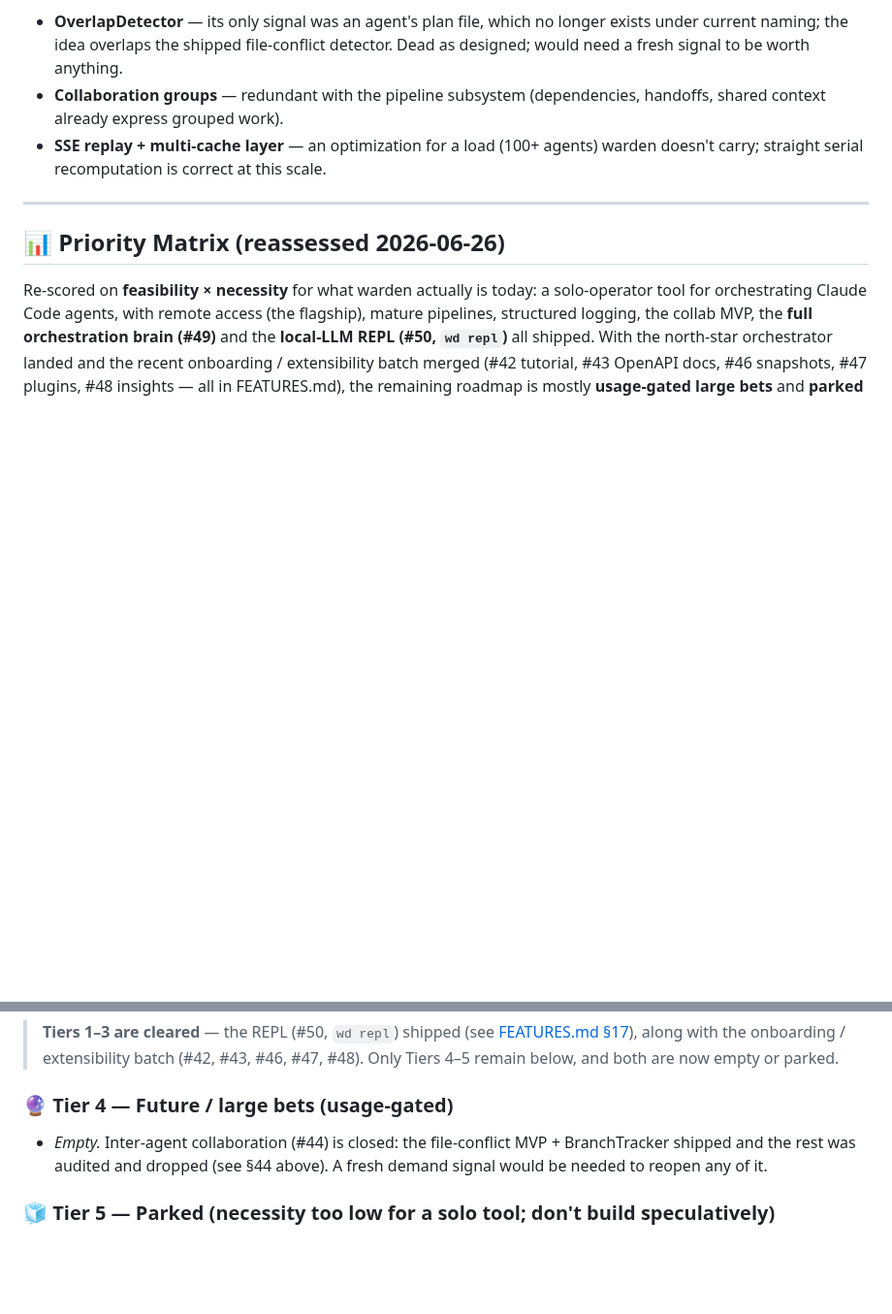
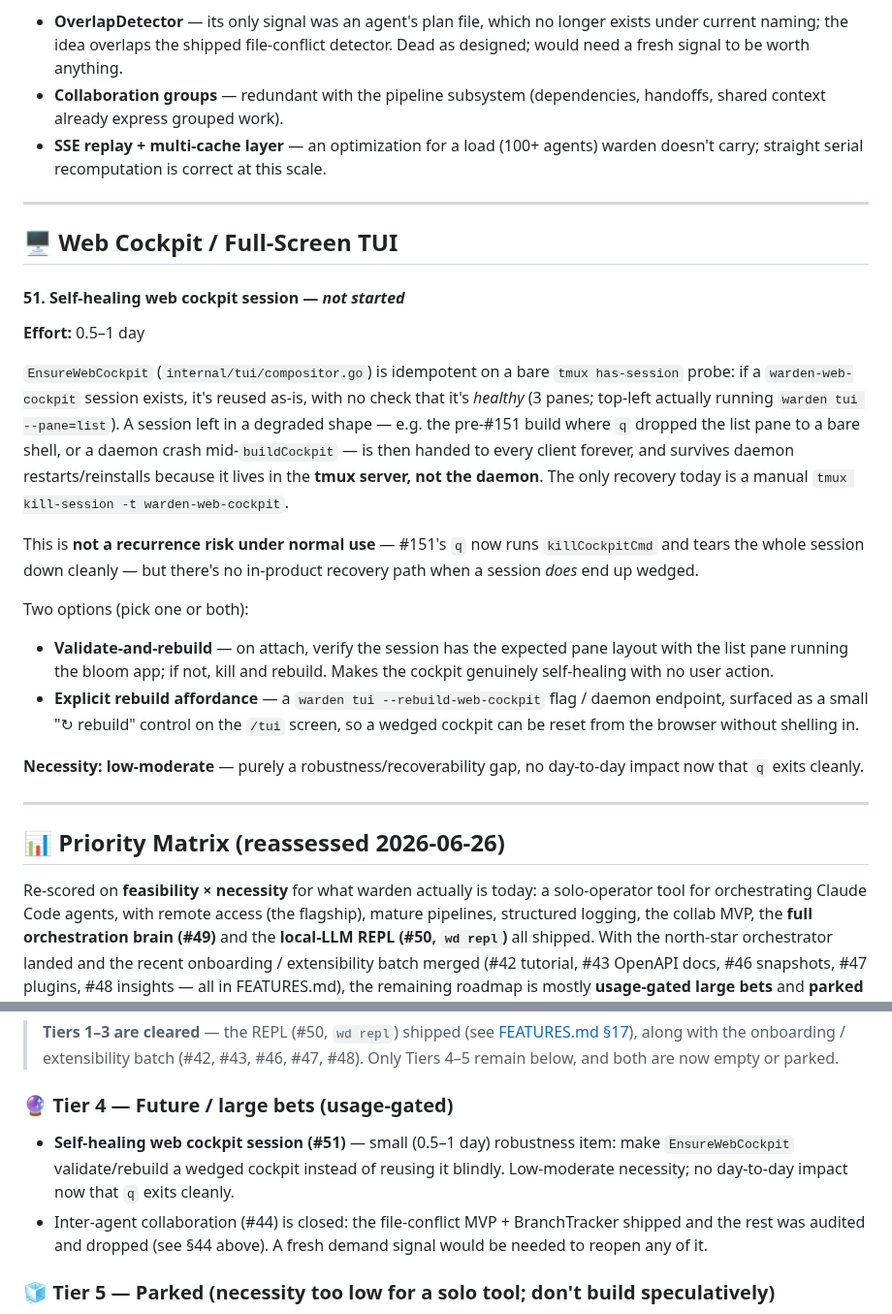
Before and after one commit to srjn45/warden, a Markdown page: docs/FUTURE_ENHANCEMENTS.md, 2 parts joined by grey strips. Shown at 97% size. Rendered like a GitHub page; blank space fills up the shorter version.

Commit message:
docs(roadmap): add self-healing web cockpit session (#51)
EnsureWebCockpit reuses any existing warden-web-cockpit session on a bare
has-session probe, with no health check — a wedged session (e.g. the
pre-#151 q-drops-to-shell state, or a crash mid-buildCockpit) is handed to
every client and survives daemon restarts since it lives in the tmux server.
Record the validate-and-rebuild / explicit-rebuild-affordance options as a
forward-looking robustness item.

Co-Authored-By: Claude Opus 4.8 <noreply@anthropic.com>

```diff
--- a/docs/FUTURE_ENHANCEMENTS.md
+++ b/docs/FUTURE_ENHANCEMENTS.md
@@ -92,6 +92,37 @@ warden's ≤10-agent scale:
 
 ---
 
+## 🖥️ Web Cockpit / Full-Screen TUI
+
+#### 51. Self-healing web cockpit session — *not started*
+**Effort:** 0.5–1 day
+
+`EnsureWebCockpit` (`internal/tui/compositor.go`) is idempotent on a bare
+`tmux has-session` probe: if a `warden-web-cockpit` session exists, it's reused
+as-is, with no check that it's *healthy* (3 panes; top-left actually running
+`warden tui --pane=list`). A session left in a degraded shape — e.g. the
+pre-#151 build where `q` dropped the list pane to a bare shell, or a daemon crash
+mid-`buildCockpit` — is then handed to every client forever, and survives daemon
+restarts/reinstalls because it lives in the **tmux server, not the daemon**. The
+only recovery today is a manual `tmux kill-session -t warden-web-cockpit`.
+
+This is **not a recurrence risk under normal use** — #151's `q` now runs
+`killCockpitCmd` and tears the whole session down cleanly — but there's no
+in-product recovery path when a session *does* end up wedged.
+
+Two options (pick one or both):
+- **Validate-and-rebuild** — on attach, verify the session has the expected pane
+  layout with the list pane running the bloom app; if not, kill and rebuild.
+  Makes the cockpit genuinely self-healing with no user action.
+- **Explicit rebuild affordance** — a `warden tui --rebuild-web-cockpit` flag /
+  daemon endpoint, surfaced as a small "↻ rebuild" control on the `/tui` screen,
+  so a wedged cockpit can be reset from the browser without shelling in.
+
+**Necessity: low-moderate** — purely a robustness/recoverability gap, no
+day-to-day impact now that `q` exits cleanly.
+
+---
+
 ## 📊 Priority Matrix (reassessed 2026-06-26)
 
 Re-scored on **feasibility × necessity** for what warden actually is today: a
@@ -110,7 +141,10 @@ for a single user.
 > remain below, and both are now empty or parked.
 
 ### 🔮 Tier 4 — Future / large bets (usage-gated)
-- _Empty._ Inter-agent collaboration (#44) is closed: the file-conflict MVP +
+- **Self-healing web cockpit session (#51)** — small (0.5–1 day) robustness item:
+  make `EnsureWebCockpit` validate/rebuild a wedged cockpit instead of reusing it
+  blindly. Low-moderate necessity; no day-to-day impact now that `q` exits cleanly.
+- Inter-agent collaboration (#44) is closed: the file-conflict MVP +
   BranchTracker shipped and the rest was audited and dropped (see §44 above). A
   fresh demand signal would be needed to reopen any of it.
 
```
Also changed, not shown: other parts of docs/FUTURE_ENHANCEMENTS.md (+1 -1 lines).
